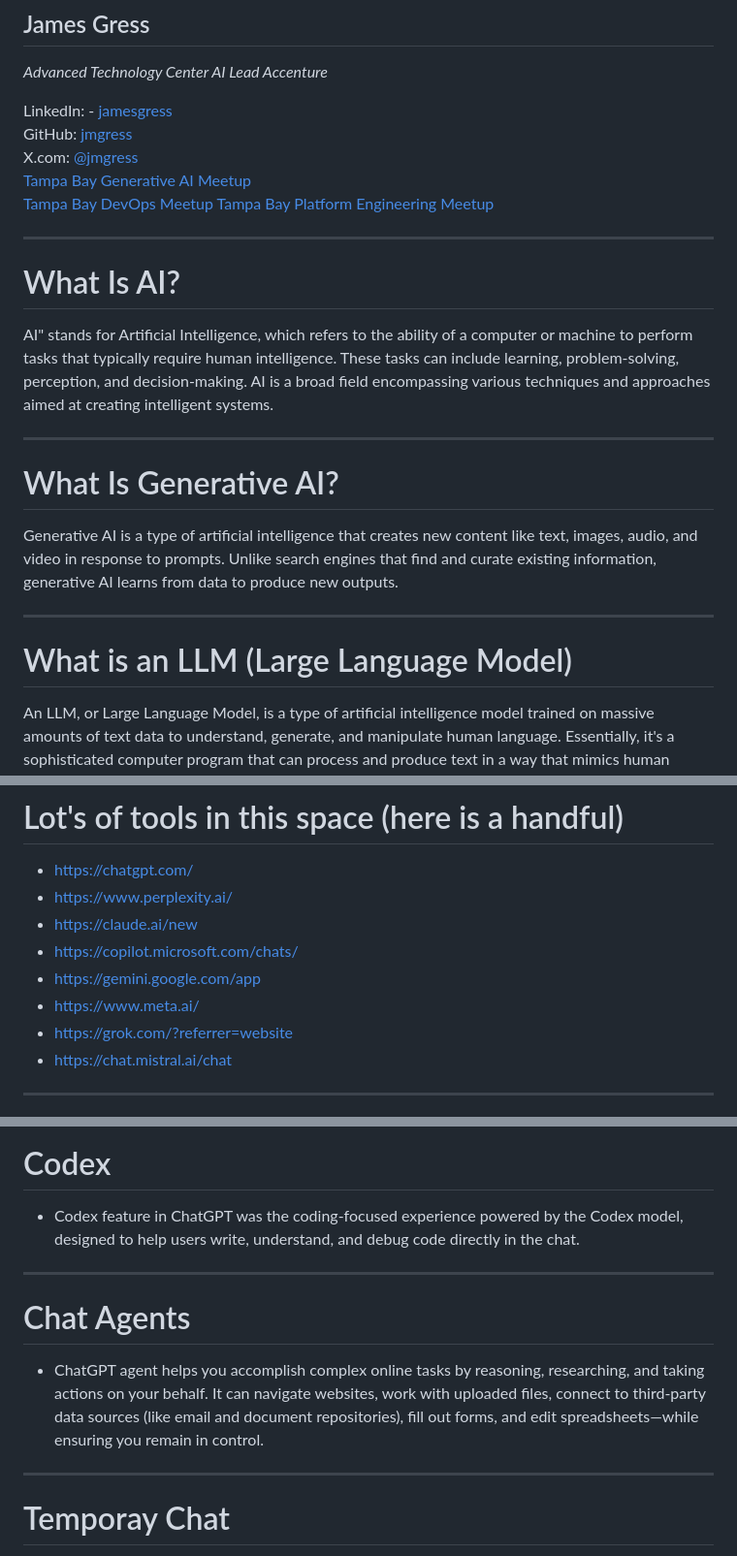
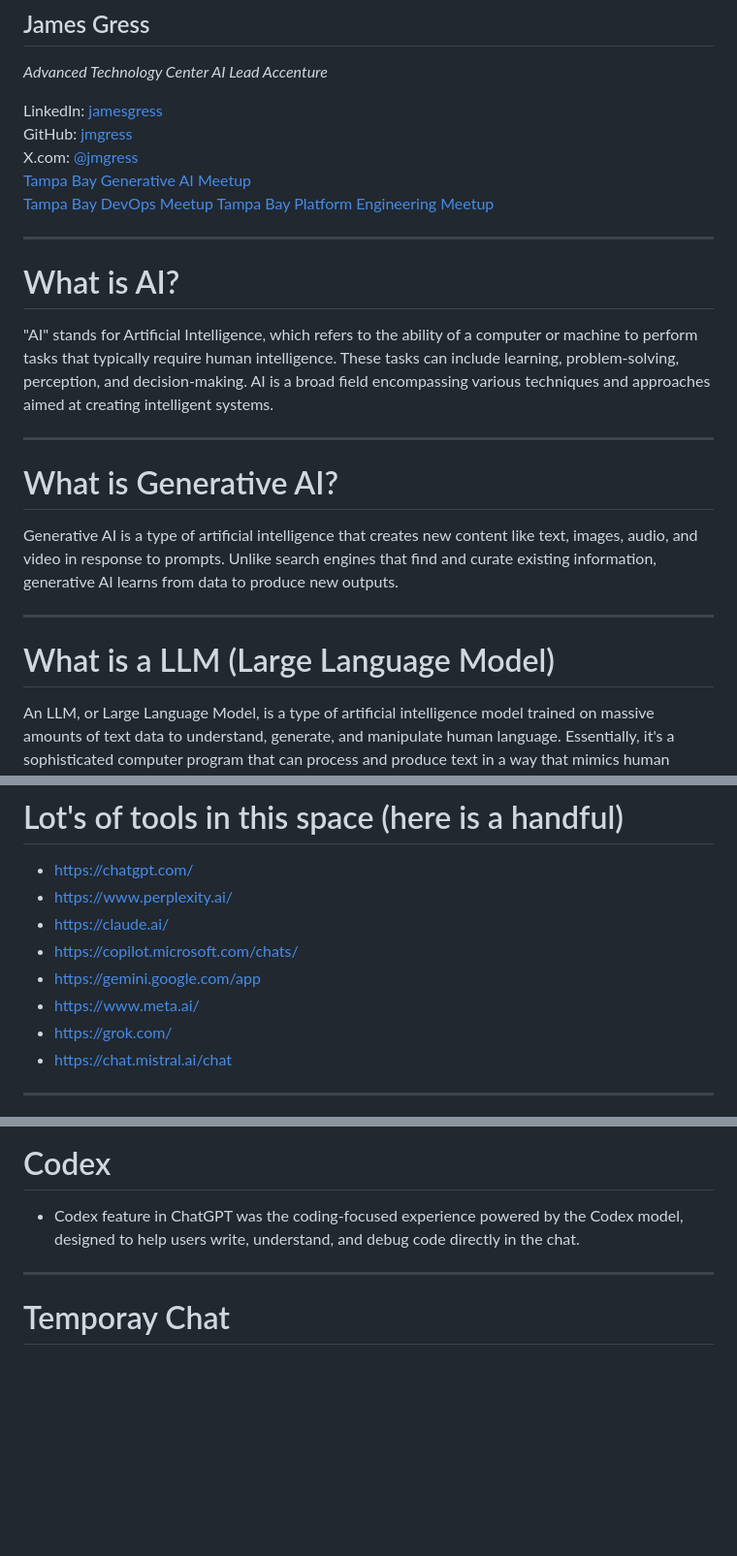
Before and after one commit to jmgress/usegenai, a Markdown page: slides/Slides.md, 3 parts joined by grey strips. Shown: that part at 97% size. GitHub-like rendering; blank space fills up the shorter version.

Commit message:
Fix typos in links and section title for clarity

```diff
--- a/slides/Slides.md
+++ b/slides/Slides.md
@@ -11,7 +11,7 @@ footer: 'James Gress | AI Director @ Accenture | https://jmgress.github.io/usege
 _Advanced Technology Center AI Lead Accenture_
 
 
-<i class="fa-brands fa-linkedin"></i> LinkedIn: - [jamesgress](https://linkedin.com/in/jamesgress/)
+<i class="fa-brands fa-linkedin"></i> LinkedIn: [jamesgress](https://linkedin.com/in/jamesgress/)
 <i class="fa-brands fa-github"></i> GitHub: [jmgress](https://github.com/jmgress)
 <i class="fa-brands fa-x-twitter"></i> X.com: [@jmgress](https://x.com/jmgress)
 <i class="fa-brands fa-meetup"></i> [Tampa Bay Generative AI Meetup](https://www.meetup.com/tampa-bay-generative-ai-meetup/)
@@ -25,20 +25,20 @@ Specialize in AI in the SDLD or TDLC
 
 ---
 
-# What Is AI?
+# What is AI?
 
-AI" stands for Artificial Intelligence, which refers to the ability of a computer or machine to perform tasks that typically require human intelligence. These tasks can include learning, problem-solving, perception, and decision-making. AI is a broad field encompassing various techniques and approaches aimed at creating intelligent systems.
+"AI" stands for Artificial Intelligence, which refers to the ability of a computer or machine to perform tasks that typically require human intelligence. These tasks can include learning, problem-solving, perception, and decision-making. AI is a broad field encompassing various techniques and approaches aimed at creating intelligent systems.
 
 ---
 
-# What Is Generative AI?
+# What is Generative AI?
 
 Generative AI is a type of artificial intelligence that creates new content like text, images, audio, and video in response to prompts. Unlike search engines that find and curate existing information, generative AI learns from data to produce new outputs.
 
 
 ---
 
-# What is an LLM (Large Language Model)
+# What is a LLM (Large Language Model)
 
 An LLM, or Large Language Model, is a type of artificial intelligence model trained on massive amounts of text data to understand, generate, and manipulate human language. Essentially, it's a sophisticated computer program that can process and produce text in a way that mimics human communication.
 
@@ -101,11 +101,11 @@ type in "What are you?, "What are you?, How did you get created" -->
 # Lot's of tools in this space (here is a handful)
 - https://chatgpt.com/
 - https://www.perplexity.ai/
-- https://claude.ai/new
+- https://claude.ai/
 - https://copilot.microsoft.com/chats/
 - https://gemini.google.com/app
 - https://www.meta.ai/
-- https://grok.com/?referrer=website
+- https://grok.com/
 - https://chat.mistral.ai/chat
 
 <!-- https://www.genspark.ai/ -->
@@ -256,12 +256,6 @@ Give structured output that’s presentation-ready -->
 
 ---
 
-# Chat Agents
-
-- ChatGPT agent helps you accomplish complex online tasks by reasoning, researching, and taking actions on your behalf. It can navigate websites, work with uploaded files, connect to third-party data sources (like email and document repositories), fill out forms, and edit spreadsheets—while ensuring you remain in control.
-
----
-
 # Temporay Chat
 
 - Temporary Chat in ChatGPT is a conversation mode where the AI doesn’t retain any memory of what you say once the chat ends.
```
Also changed, not shown: other parts of slides/Slides.md (+1 -1 lines).
